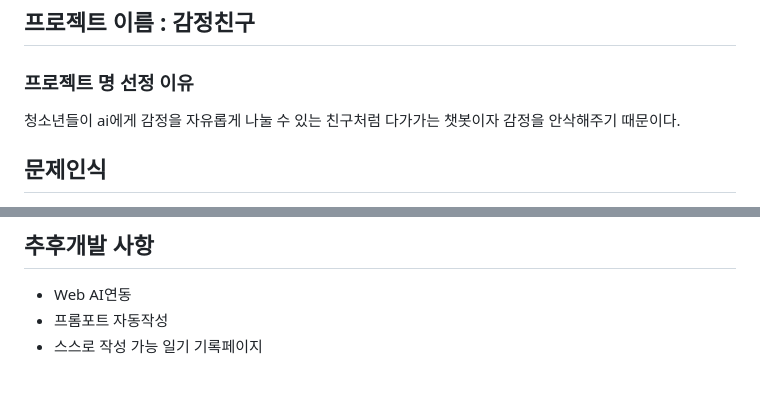
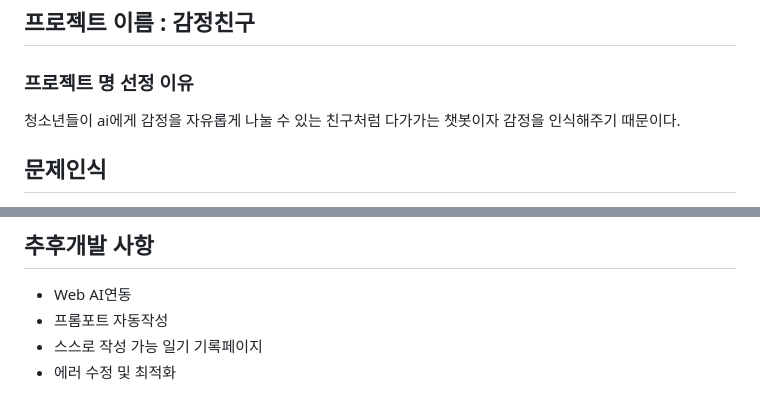
Before and after one commit to youthGateKeeper/Face-Recognition-Model, a Markdown page: README.md, 2 parts joined by grey strips. GitHub-like rendering.

```diff
--- a/README.md
+++ b/README.md
@@ -10,7 +10,7 @@
 # 프로젝트 개요
 ## 프로젝트 이름 : 감정친구
 ### 프로젝트 명 선정 이유
-청소년들이 ai에게 감정을 자유롭게 나눌 수 있는 친구처럼 다가가는 챗봇이자 감정을 안삭해주기 때문이다.
+청소년들이 ai에게 감정을 자유롭게 나눌 수 있는 친구처럼 다가가는 챗봇이자 감정을 인식해주기 때문이다.
 ## 문제인식
 ![image](https://github.com/user-attachments/assets/83b7a6c2-fa96-468d-9998-49dc455620da)<br>
 기존 심리상담은 전문가가 부족한 지역에서는 접근이 어려워 상담을 받지 못하는 문제가 있습니다. 또한, 대기 시간이 길어 즉각적인 도움이 필요한 상황에서는 적시에 지원을 받기 어려운 점이 있습니다. 상담사와의 심리적 거리감도 큰 장애물로 작용하여, 일부 사람들은 자신의 감정을 진지하게 털어놓는 데 어려움을 겪습니다. 이러한 문제로 상담의 효과가 저조할 수 있으며, 상담을 계속할 동기가 부족해질 수 있습니다. 결과적으로, 상담 서비스의 접근성과 실효성에 한계가 있는 상황이 발생합니다.<br>
@@ -78,3 +78,4 @@ https://github.com/youthGateKeeper/Face-Recognition-Model/blob/main/AI/Collectio
 - Web AI연동
 - 프롬포트 자동작성
 - 스스로 작성 가능 일기 기록페이지
+- 에러 수정 및 최적화
```
